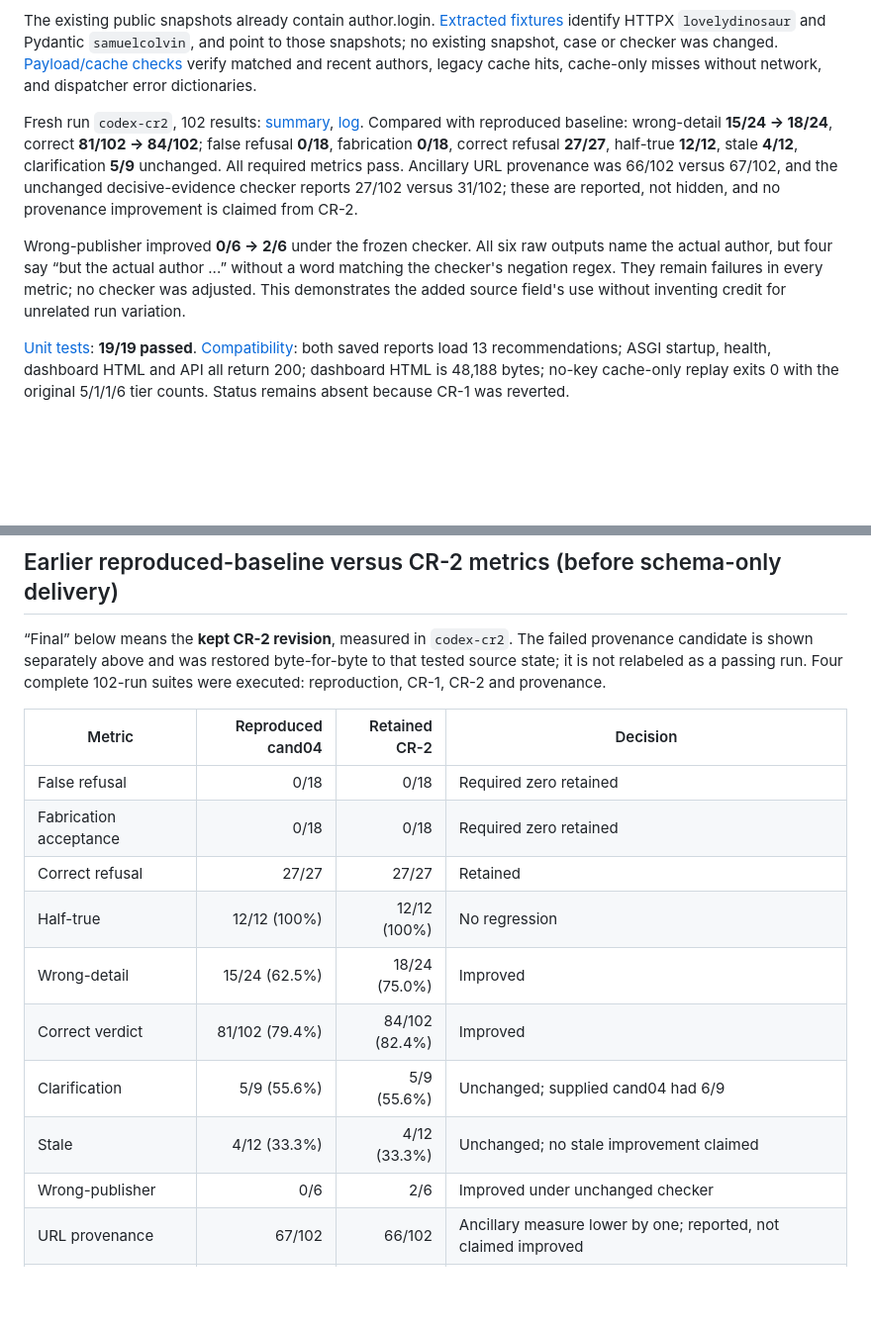
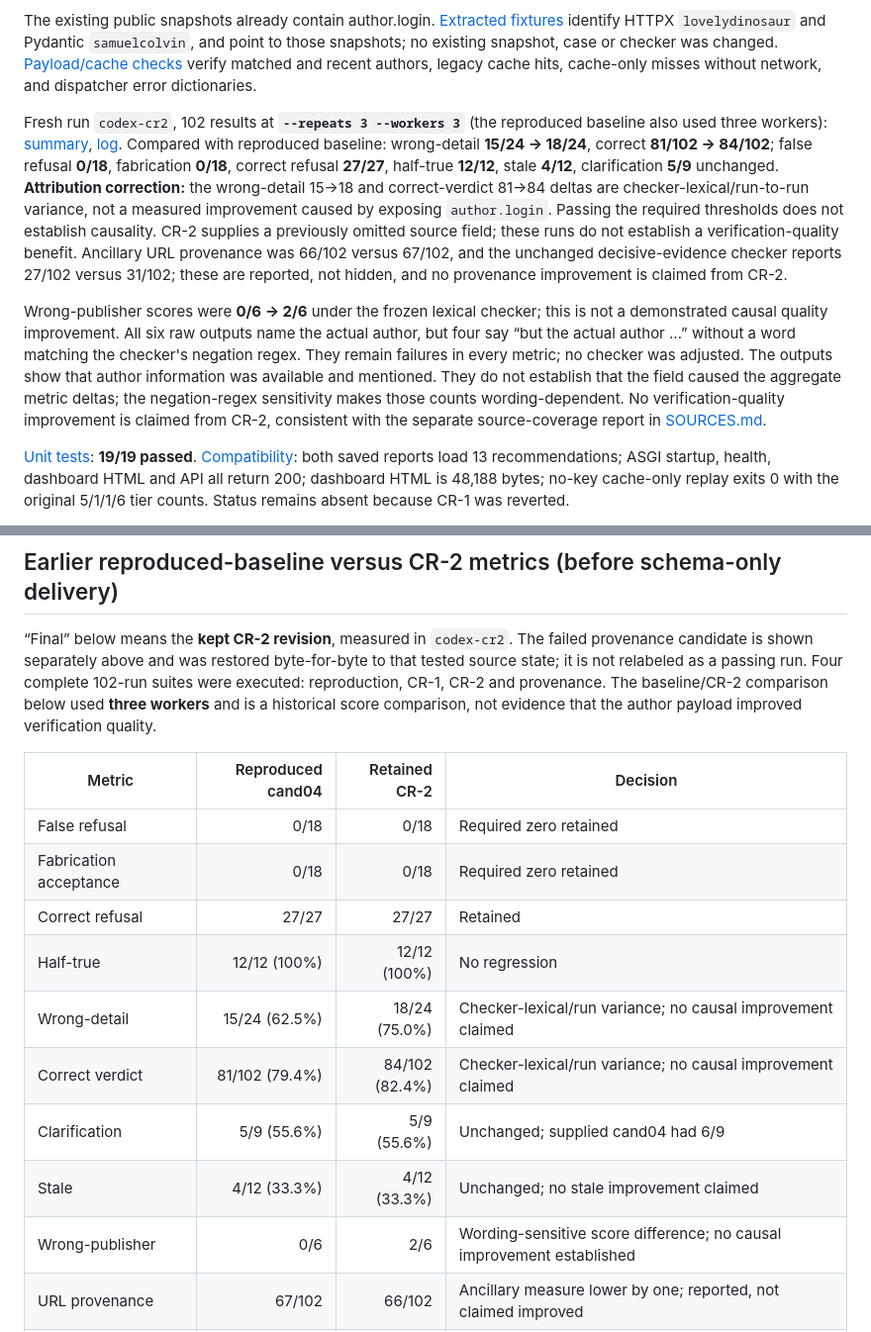
Before and after one commit to DHM22/AI-Trend-Agent, a Markdown page: review/verification/IMPL_CODEX.md, 2 parts joined by grey strips. Shown at 99% size. Rendered like a GitHub page; blank space fills up the shorter version.

Commit message:
docs: correct CR-2 metric attribution as lexical run variance

```diff
--- a/review/verification/IMPL_CODEX.md
+++ b/review/verification/IMPL_CODEX.md
@@ -63,9 +63,9 @@ PYTHONDONTWRITEBYTECODE=1 .venv/bin/python review/verification/eval/analyze.py -
 
 The existing public snapshots already contain author.login. [Extracted fixtures](eval/fixtures/release_authors.json) identify HTTPX `lovelydinosaur` and Pydantic `samuelcolvin`, and point to those snapshots; no existing snapshot, case or checker was changed. [Payload/cache checks](implementation/cr2_payload_checks.json) verify matched and recent authors, legacy cache hits, cache-only misses without network, and dispatcher error dictionaries.
 
-Fresh run `codex-cr2`, 102 results: [summary](implementation/cr2_summary.json), [log](implementation/cr2_eval.log). Compared with reproduced baseline: wrong-detail **15/24 → 18/24**, correct **81/102 → 84/102**; false refusal **0/18**, fabrication **0/18**, correct refusal **27/27**, half-true **12/12**, stale **4/12**, clarification **5/9** unchanged. All required metrics pass. Ancillary URL provenance was 66/102 versus 67/102, and the unchanged decisive-evidence checker reports 27/102 versus 31/102; these are reported, not hidden, and no provenance improvement is claimed from CR-2.
+Fresh run `codex-cr2`, 102 results at **`--repeats 3 --workers 3`** (the reproduced baseline also used three workers): [summary](implementation/cr2_summary.json), [log](implementation/cr2_eval.log). Compared with reproduced baseline: wrong-detail **15/24 → 18/24**, correct **81/102 → 84/102**; false refusal **0/18**, fabrication **0/18**, correct refusal **27/27**, half-true **12/12**, stale **4/12**, clarification **5/9** unchanged. **Attribution correction:** the wrong-detail 15→18 and correct-verdict 81→84 deltas are checker-lexical/run-to-run variance, not a measured improvement caused by exposing `author.login`. Passing the required thresholds does not establish causality. CR-2 supplies a previously omitted source field; these runs do not establish a verification-quality benefit. Ancillary URL provenance was 66/102 versus 67/102, and the unchanged decisive-evidence checker reports 27/102 versus 31/102; these are reported, not hidden, and no provenance improvement is claimed from CR-2.
 
-Wrong-publisher improved **0/6 → 2/6** under the frozen checker. All six raw outputs name the actual author, but four say “but the actual author ...” without a word matching the checker's negation regex. They remain failures in every metric; no checker was adjusted. This demonstrates the added source field's use without inventing credit for unrelated run variation.
+Wrong-publisher scores were **0/6 → 2/6** under the frozen lexical checker; this is not a demonstrated causal quality improvement. All six raw outputs name the actual author, but four say “but the actual author ...” without a word matching the checker's negation regex. They remain failures in every metric; no checker was adjusted. The outputs show that author information was available and mentioned. They do not establish that the field caused the aggregate metric deltas; the negation-regex sensitivity makes those counts wording-dependent. No verification-quality improvement is claimed from CR-2, consistent with the separate source-coverage report in [SOURCES.md](SOURCES.md).
 
 [Unit tests](implementation/cr2_unit_tests.txt): **19/19 passed**. [Compatibility](implementation/cr2_compatibility.json): both saved reports load 13 recommendations; ASGI startup, health, dashboard HTML and API all return 200; dashboard HTML is 48,188 bytes; no-key cache-only replay exits 0 with the original 5/1/1/6 tier counts. Status remains absent because CR-1 was reverted.
 
@@ -104,7 +104,7 @@ No new source/provider/feed was added. The retained change exposes a field alrea
 
 ## Earlier reproduced-baseline versus CR-2 metrics (before schema-only delivery)
 
-“Final” below means the **kept CR-2 revision**, measured in `codex-cr2`. The failed provenance candidate is shown separately above and was restored byte-for-byte to that tested source state; it is not relabeled as a passing run. Four complete 102-run suites were executed: reproduction, CR-1, CR-2 and provenance.
+“Final” below means the **kept CR-2 revision**, measured in `codex-cr2`. The failed provenance candidate is shown separately above and was restored byte-for-byte to that tested source state; it is not relabeled as a passing run. Four complete 102-run suites were executed: reproduction, CR-1, CR-2 and provenance. The baseline/CR-2 comparison below used **three workers** and is a historical score comparison, not evidence that the author payload improved verification quality.
 
 | Metric | Reproduced cand04 | Retained CR-2 | Decision |
 | --- | ---: | ---: | --- |
@@ -112,11 +112,11 @@ No new source/provider/feed was added. The retained change exposes a field alrea
 | Fabrication acceptance | 0/18 | 0/18 | Required zero retained |
 | Correct refusal | 27/27 | 27/27 | Retained |
 | Half-true | 12/12 (100%) | 12/12 (100%) | No regression |
-| Wrong-detail | 15/24 (62.5%) | 18/24 (75.0%) | Improved |
-| Correct verdict | 81/102 (79.4%) | 84/102 (82.4%) | Improved |
+| Wrong-detail | 15/24 (62.5%) | 18/24 (75.0%) | Checker-lexical/run variance; no causal improvement claimed |
+| Correct verdict | 81/102 (79.4%) | 84/102 (82.4%) | Checker-lexical/run variance; no causal improvement claimed |
 | Clarification | 5/9 (55.6%) | 5/9 (55.6%) | Unchanged; supplied cand04 had 6/9 |
 | Stale | 4/12 (33.3%) | 4/12 (33.3%) | Unchanged; no stale improvement claimed |
-| Wrong-publisher | 0/6 | 2/6 | Improved under unchanged checker |
+| Wrong-publisher | 0/6 | 2/6 | Wording-sensitive score difference; no causal improvement established |
 | URL provenance | 67/102 | 66/102 | Ancillary measure lower by one; reported, not claimed improved |
 | Decisive evidence + correctness | 31/102 | 27/102 | Ancillary measure lower; checker hard-excludes publisher support at `eval/checkers.py:21–22` |
 
```
